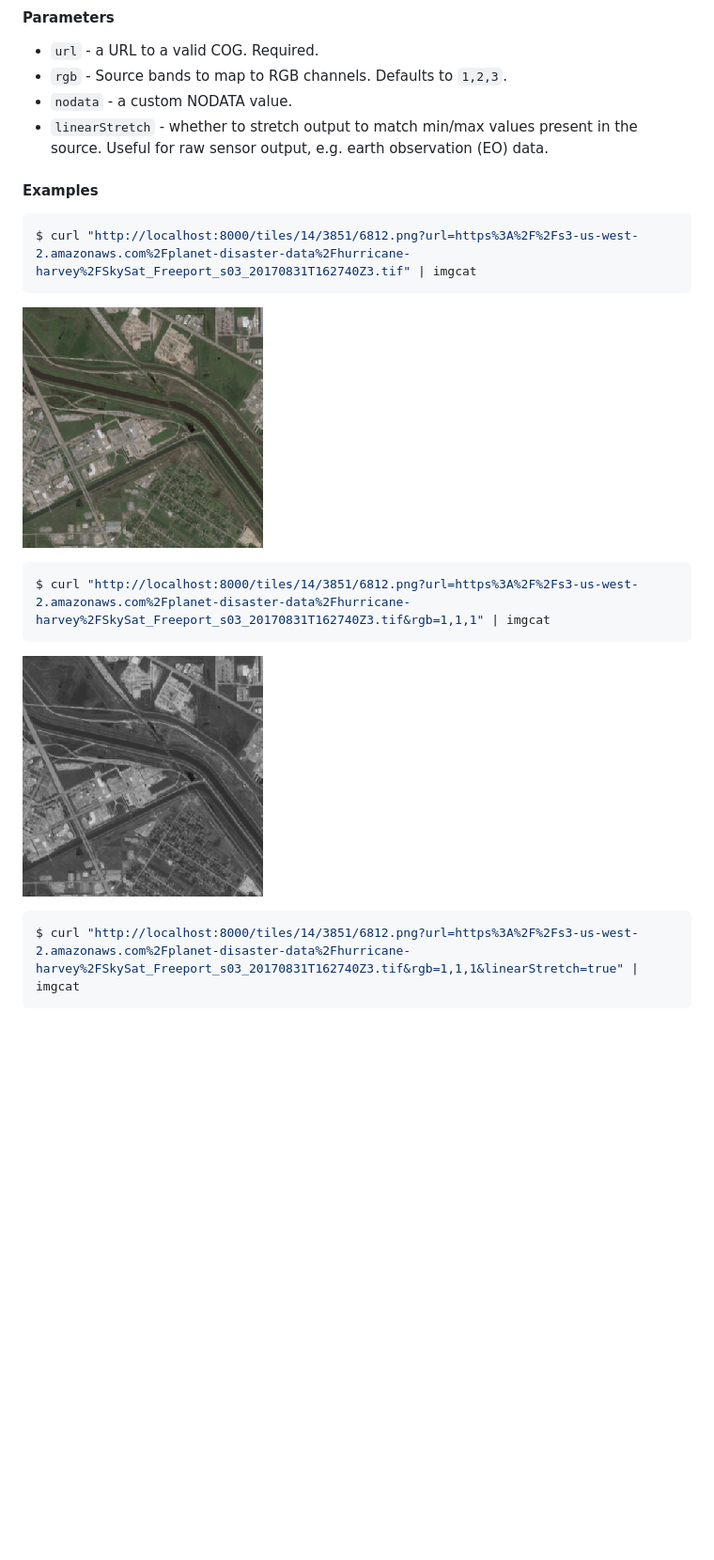
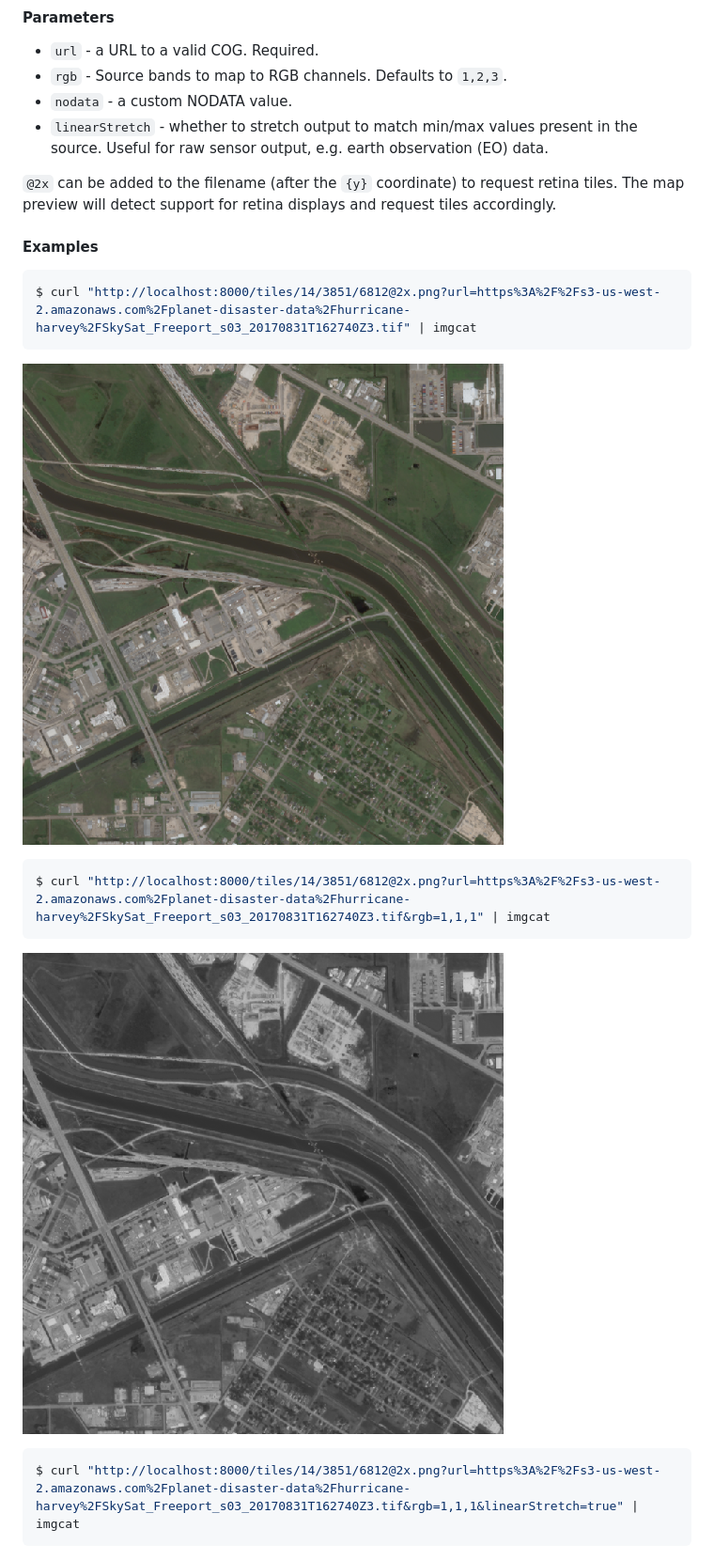
Before and after one commit to mojodna/marblecutter-virtual, a Markdown page: README.md, the part around the change. Shown: that part at 94% size. Drawn GitHub-style; pictures changed too: docs/greyscale.png, docs/rgb.png; blank space fills up the shorter version.

Commit message:
Retina tiles

````diff
--- a/README.md
+++ b/README.md
@@ -59,22 +59,26 @@ $ curl "http://localhost:8000/bounds?url=https%3A%2F%2Fs3-us-west-2.amazonaws.co
 * `linearStretch` - whether to stretch output to match min/max values present in
   the source. Useful for raw sensor output, e.g. earth observation (EO) data.
 
+`@2x` can be added to the filename (after the `{y}` coordinate) to request
+retina tiles. The map preview will detect support for retina displays and
+request tiles accordingly.
+
 #### Examples
 
 ```bash
-$ curl "http://localhost:8000/tiles/14/3851/6812.png?url=https%3A%2F%2Fs3-us-west-2.amazonaws.com%2Fplanet-disaster-data%2Fhurricane-harvey%2FSkySat_Freeport_s03_20170831T162740Z3.tif" | imgcat
+$ curl "http://localhost:8000/tiles/14/3851/6812@2x.png?url=https%3A%2F%2Fs3-us-west-2.amazonaws.com%2Fplanet-disaster-data%2Fhurricane-harvey%2FSkySat_Freeport_s03_20170831T162740Z3.tif" | imgcat
 ```
 
 ![RGB](docs/rgb.png)
 
 ```bash
-$ curl "http://localhost:8000/tiles/14/3851/6812.png?url=https%3A%2F%2Fs3-us-west-2.amazonaws.com%2Fplanet-disaster-data%2Fhurricane-harvey%2FSkySat_Freeport_s03_20170831T162740Z3.tif&rgb=1,1,1" | imgcat
+$ curl "http://localhost:8000/tiles/14/3851/6812@2x.png?url=https%3A%2F%2Fs3-us-west-2.amazonaws.com%2Fplanet-disaster-data%2Fhurricane-harvey%2FSkySat_Freeport_s03_20170831T162740Z3.tif&rgb=1,1,1" | imgcat
 ```
 
 ![greyscale](docs/greyscale.png)
 
 ```bash
-$ curl "http://localhost:8000/tiles/14/3851/6812.png?url=https%3A%2F%2Fs3-us-west-2.amazonaws.com%2Fplanet-disaster-data%2Fhurricane-harvey%2FSkySat_Freeport_s03_20170831T162740Z3.tif&rgb=1,1,1&linearStretch=true" | imgcat
+$ curl "http://localhost:8000/tiles/14/3851/6812@2x.png?url=https%3A%2F%2Fs3-us-west-2.amazonaws.com%2Fplanet-disaster-data%2Fhurricane-harvey%2FSkySat_Freeport_s03_20170831T162740Z3.tif&rgb=1,1,1&linearStretch=true" | imgcat
 ```
 
 ![greyscale stretched](docs/greyscale_stretched.png)
````
Also changed, not shown: docs/greyscale_stretched.png.
